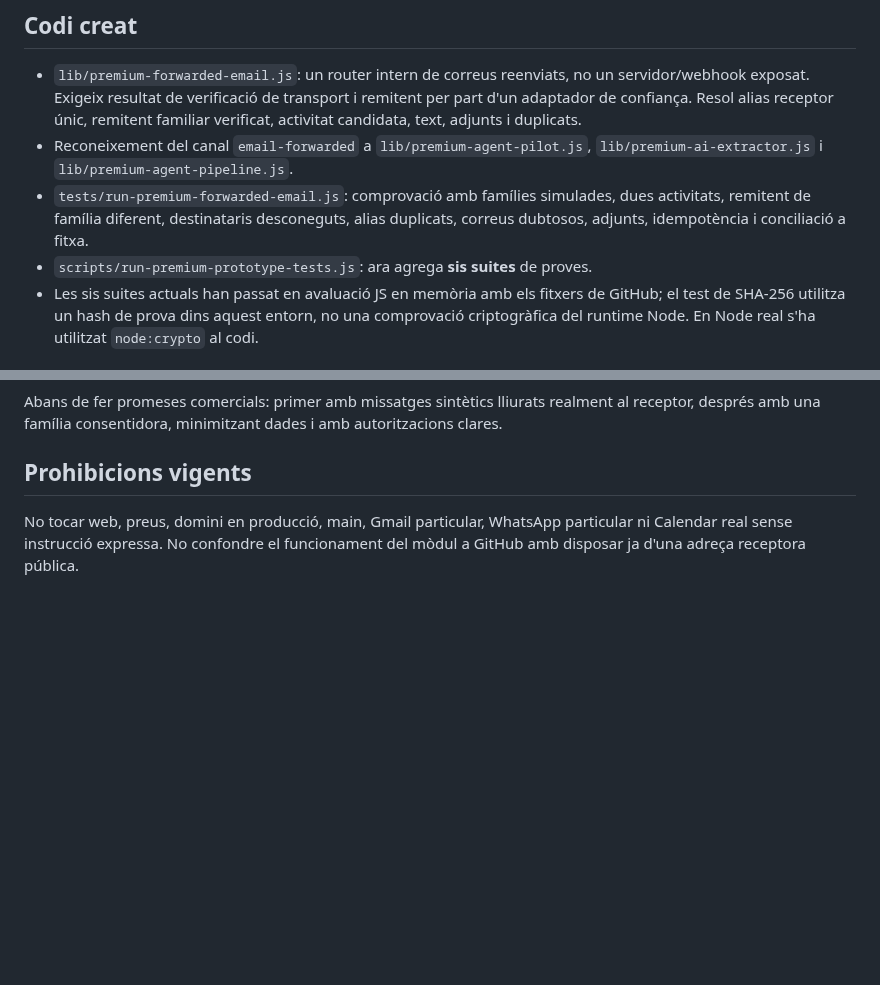
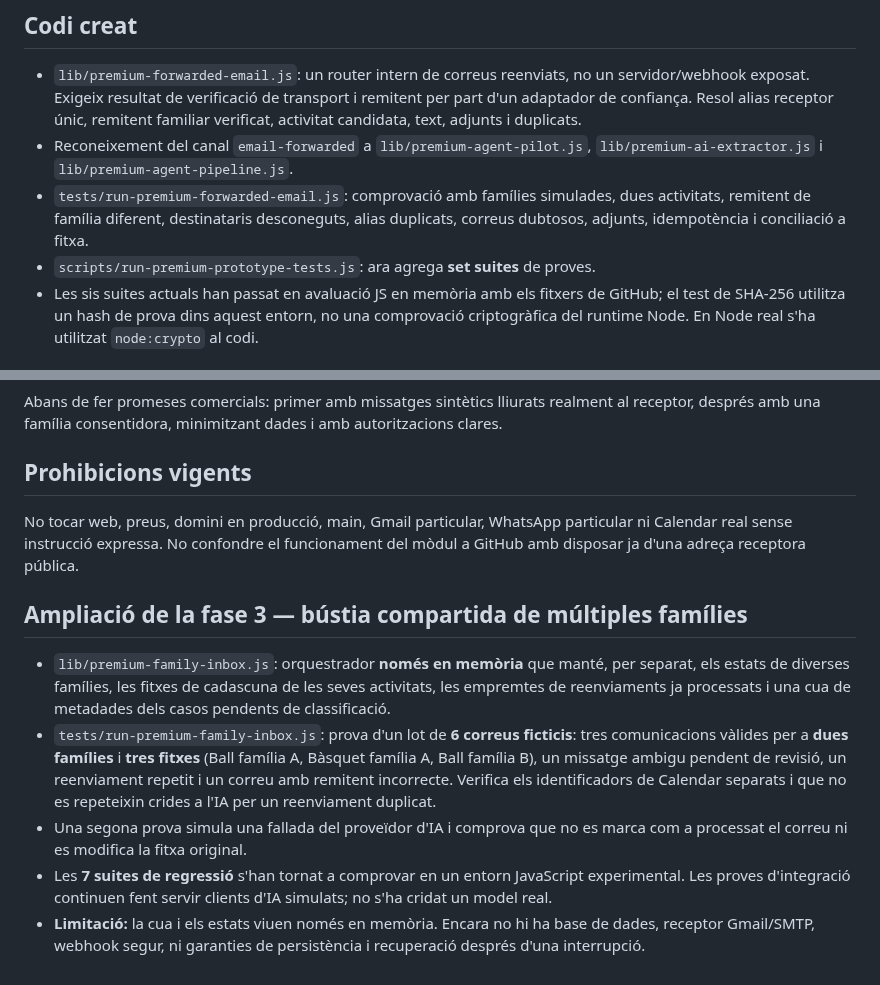
Before and after one commit to DavidParet/Primer-projecte, a Markdown page: docs/product/2026-11-07-fase-3-reenviament-universal-correu.md, 2 parts joined by grey strips. Rendered like a GitHub page; blank space fills up the shorter version.

Commit message:
docs(agent): add multi-family inbox batch and seven-suite regression results

```diff
--- a/docs/product/2026-11-07-fase-3-reenviament-universal-correu.md
+++ b/docs/product/2026-11-07-fase-3-reenviament-universal-correu.md
@@ -20,7 +20,7 @@ Una família que té un Gmail personal rep una circular, la **reenvia al Gmail/a
 - `lib/premium-forwarded-email.js`: un router intern de correus reenviats, no un servidor/webhook exposat. Exigeix resultat de verificació de transport i remitent per part d'un adaptador de confiança. Resol alias receptor únic, remitent familiar verificat, activitat candidata, text, adjunts i duplicats.
 - Reconeixement del canal `email-forwarded` a `lib/premium-agent-pilot.js`, `lib/premium-ai-extractor.js` i `lib/premium-agent-pipeline.js`.
 - `tests/run-premium-forwarded-email.js`: comprovació amb famílies simulades, dues activitats, remitent de família diferent, destinataris desconeguts, alias duplicats, correus dubtosos, adjunts, idempotència i conciliació a fitxa.
-- `scripts/run-premium-prototype-tests.js`: ara agrega **sis suites** de proves.
+- `scripts/run-premium-prototype-tests.js`: ara agrega **set suites** de proves.
 - Les sis suites actuals han passat en avaluació JS en memòria amb els fitxers de GitHub; el test de SHA-256 utilitza un hash de prova dins aquest entorn, no una comprovació criptogràfica del runtime Node. En Node real s'ha utilitzat `node:crypto` al codi.
 
 ## Seguretat i limitacions
@@ -52,3 +52,11 @@ Abans de fer promeses comercials: primer amb missatges sintètics lliurats realm
 
 ## Prohibicions vigents
 No tocar web, preus, domini en producció, main, Gmail particular, WhatsApp particular ni Calendar real sense instrucció expressa. No confondre el funcionament del mòdul a GitHub amb disposar ja d'una adreça receptora pública.
+
+
+## Ampliació de la fase 3 — bústia compartida de múltiples famílies
+- `lib/premium-family-inbox.js`: orquestrador **només en memòria** que manté, per separat, els estats de diverses famílies, les fitxes de cadascuna de les seves activitats, les empremtes de reenviaments ja processats i una cua de metadades dels casos pendents de classificació.
+- `tests/run-premium-family-inbox.js`: prova d'un lot de **6 correus ficticis**: tres comunicacions vàlides per a **dues famílies** i **tres fitxes** (Ball família A, Bàsquet família A, Ball família B), un missatge ambigu pendent de revisió, un reenviament repetit i un correu amb remitent incorrecte. Verifica els identificadors de Calendar separats i que no es repeteixin crides a l'IA per un reenviament duplicat.
+- Una segona prova simula una fallada del proveïdor d'IA i comprova que no es marca com a processat el correu ni es modifica la fitxa original.
+- Les **7 suites de regressió** s'han tornat a comprovar en un entorn JavaScript experimental. Les proves d'integració continuen fent servir clients d'IA simulats; no s'ha cridat un model real.
+- **Limitació:** la cua i els estats viuen només en memòria. Encara no hi ha base de dades, receptor Gmail/SMTP, webhook segur, ni garanties de persistència i recuperació després d'una interrupció.
```
